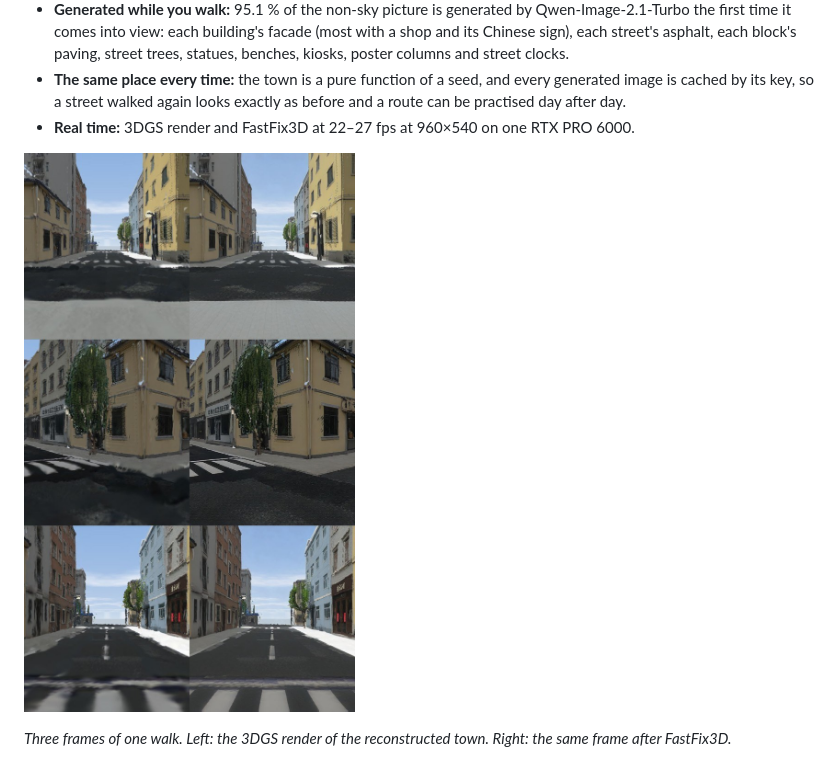
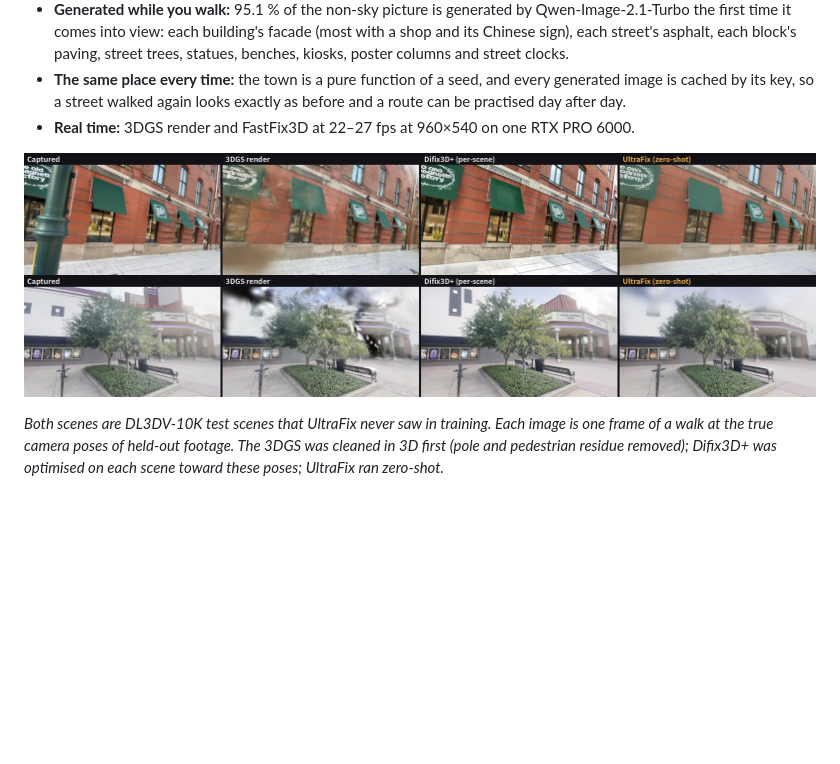
Before and after one commit to Cerynitius/3dgen, a Markdown page: README.md, the part around the change. Rendered like a GitHub page; pictures changed too: docs/assets/compare_scene1.jpg (added), docs/assets/compare_scene2.jpg (added), docs/assets/walk_render_vs_fastfix3d.jpg (deleted); blank space fills up the shorter version.

Commit message:
README: comparison figures from UltraFix

```diff
--- a/README.md
+++ b/README.md
@@ -8,9 +8,10 @@
 - **The same place every time:** the town is a pure function of a seed, and every generated image is cached by its key, so a street walked again looks exactly as before and a route can be practised day after day.
 - **Real time:** 3DGS render and FastFix3D at 22–27 fps at 960×540 on one RTX PRO 6000.
 
-![3DGS render and FastFix3D on a walk](docs/assets/walk_render_vs_fastfix3d.jpg)
+![Unseen test scene 1](docs/assets/compare_scene1.jpg)
+![Unseen test scene 2](docs/assets/compare_scene2.jpg)
 
-*Three frames of one walk. Left: the 3DGS render of the reconstructed town. Right: the same frame after FastFix3D.*
+*Both scenes are DL3DV-10K test scenes that UltraFix never saw in training. Each image is one frame of a walk at the true camera poses of held-out footage. The 3DGS was cleaned in 3D first (pole and pedestrian residue removed); Difix3D+ was optimised on each scene toward these poses; UltraFix ran zero-shot.*
 
 ![Generated street objects](docs/assets/generated_assets.jpg)
 
```
